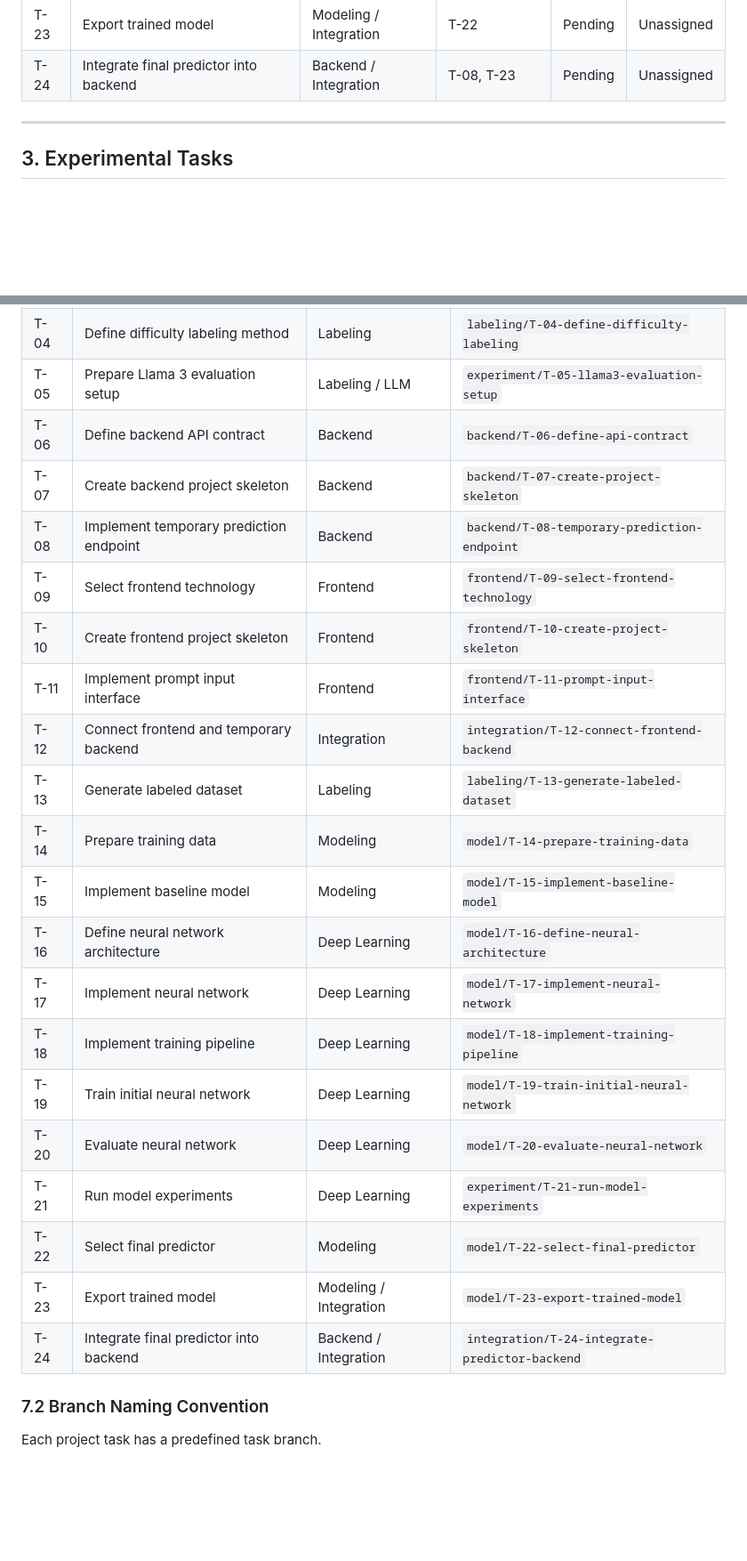
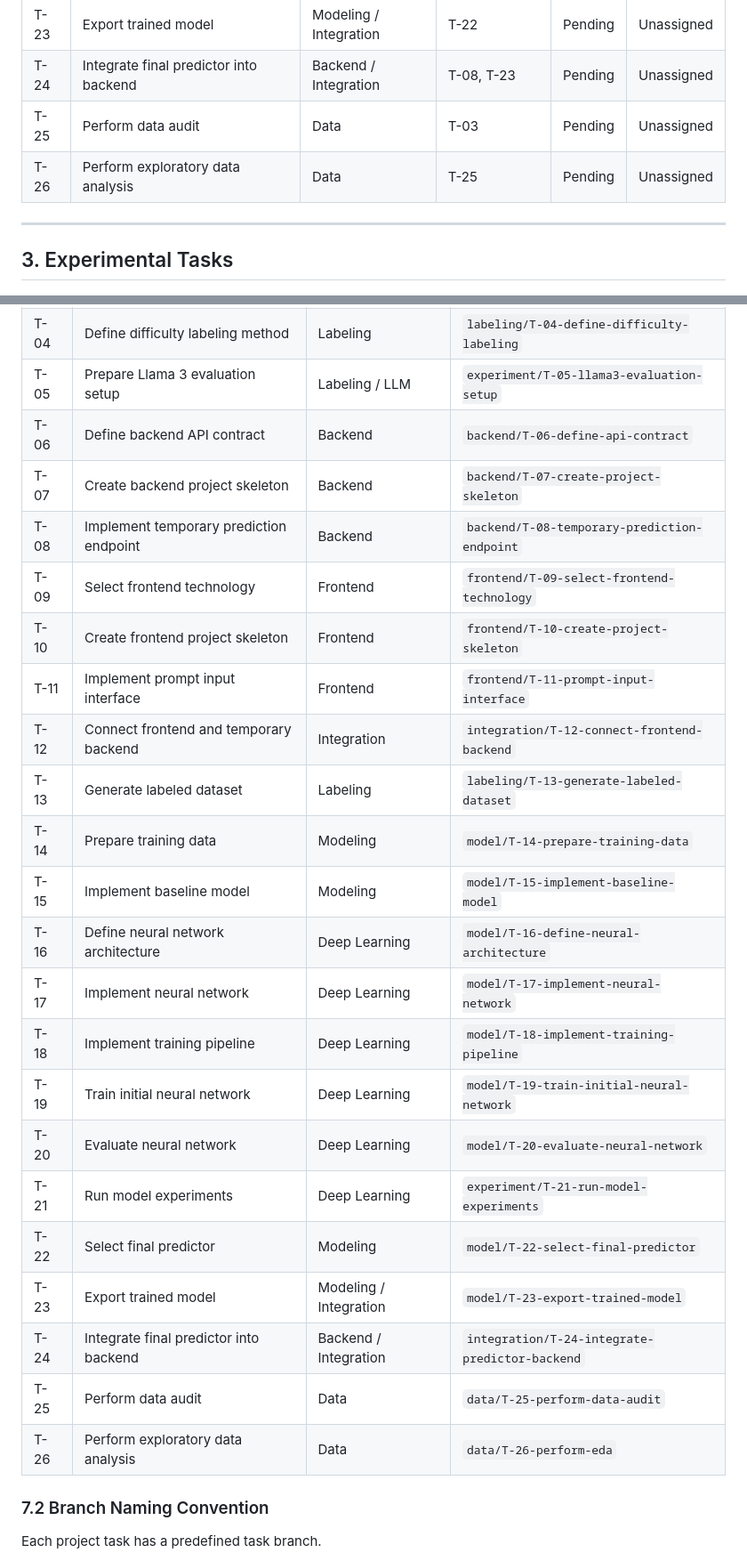
Before and after one commit to egarlo31/prompt-difficulty-predictor, a Markdown page: docs/project/04_tasks.md, 2 parts joined by grey strips. Shown at 89% size. Drawn GitHub-style; blank space fills up the shorter version.

```diff
--- a/docs/project/04_tasks.md
+++ b/docs/project/04_tasks.md
@@ -41,6 +41,8 @@ Detailed progress and code changes will be managed through Git branches and Pull
 | T-22 | Select final predictor | Modeling | T-15, T-20, T-21 | Pending | Unassigned |
 | T-23 | Export trained model | Modeling / Integration | T-22 | Pending | Unassigned |
 | T-24 | Integrate final predictor into backend | Backend / Integration | T-08, T-23 | Pending | Unassigned |
+| T-25 | Perform data audit | Data | T-03 | Pending | Unassigned |
+| T-26 | Perform exploratory data analysis | Data | T-25 | Pending | Unassigned |
 
 ---
 
@@ -530,25 +573,27 @@ Dependency:
 | T-03 | Select initial dataset                  | Data                   | `data/T-03-select-initial-dataset`             |
 | T-04 | Define difficulty labeling method       | Labeling               | `labeling/T-04-define-difficulty-labeling`     |
 | T-05 | Prepare Llama 3 evaluation setup        | Labeling / LLM         | `experiment/T-05-llama3-evaluation-setup`      |
-| T-06 | Define backend API contract             | Backend                | `backend/T-06-define-api-contract`              |
-| T-07 | Create backend project skeleton         | Backend                | `backend/T-07-create-project-skeleton`          |
+| T-06 | Define backend API contract             | Backend                | `backend/T-06-define-api-contract`             |
+| T-07 | Create backend project skeleton         | Backend                | `backend/T-07-create-project-skeleton`         |
 | T-08 | Implement temporary prediction endpoint | Backend                | `backend/T-08-temporary-prediction-endpoint`   |
-| T-09 | Select frontend technology              | Frontend               | `frontend/T-09-select-frontend-technology`      |
-| T-10 | Create frontend project skeleton        | Frontend               | `frontend/T-10-create-project-skeleton`         |
-| T-11 | Implement prompt input interface        | Frontend               | `frontend/T-11-prompt-input-interface`          |
+| T-09 | Select frontend technology              | Frontend               | `frontend/T-09-select-frontend-technology`     |
+| T-10 | Create frontend project skeleton        | Frontend               | `frontend/T-10-create-project-skeleton`        |
+| T-11 | Implement prompt input interface        | Frontend               | `frontend/T-11-prompt-input-interface`         |
 | T-12 | Connect frontend and temporary backend  | Integration            | `integration/T-12-connect-frontend-backend`    |
 | T-13 | Generate labeled dataset                | Labeling               | `labeling/T-13-generate-labeled-dataset`       |
-| T-14 | Prepare training data                   | Modeling               | `model/T-14-prepare-training-data`              |
-| T-15 | Implement baseline model                | Modeling               | `model/T-15-implement-baseline-model`           |
-| T-16 | Define neural network architecture      | Deep Learning          | `model/T-16-define-neural-architecture`         |
-| T-17 | Implement neural network                | Deep Learning          | `model/T-17-implement-neural-network`           |
-| T-18 | Implement training pipeline             | Deep Learning          | `model/T-18-implement-training-pipeline`        |
-| T-19 | Train initial neural network            | Deep Learning          | `model/T-19-train-initial-neural-network`       |
-| T-20 | Evaluate neural network                 | Deep Learning          | `model/T-20-evaluate-neural-network`            |
+| T-14 | Prepare training data                   | Modeling               | `model/T-14-prepare-training-data`             |
+| T-15 | Implement baseline model                | Modeling               | `model/T-15-implement-baseline-model`          |
+| T-16 | Define neural network architecture      | Deep Learning          | `model/T-16-define-neural-architecture`        |
+| T-17 | Implement neural network                | Deep Learning          | `model/T-17-implement-neural-network`          |
+| T-18 | Implement training pipeline             | Deep Learning          | `model/T-18-implement-training-pipeline`       |
+| T-19 | Train initial neural network            | Deep Learning          | `model/T-19-train-initial-neural-network`      |
+| T-20 | Evaluate neural network                 | Deep Learning          | `model/T-20-evaluate-neural-network`           |
 | T-21 | Run model experiments                   | Deep Learning          | `experiment/T-21-run-model-experiments`        |
 | T-22 | Select final predictor                  | Modeling               | `model/T-22-select-final-predictor`             |
 | T-23 | Export trained model                    | Modeling / Integration | `model/T-23-export-trained-model`               |
 | T-24 | Integrate final predictor into backend  | Backend / Integration  | `integration/T-24-integrate-predictor-backend` |
+| T-25 | Perform data audit                      | Data                   | `data/T-25-perform-data-audit`                  |
+| T-26 | Perform exploratory data analysis       | Data                   | `data/T-26-perform-eda`                         |
 
 ### 7.2 Branch Naming Convention
 
```
Also changed, not shown: other parts of docs/project/04_tasks.md (+42 -1 lines).
